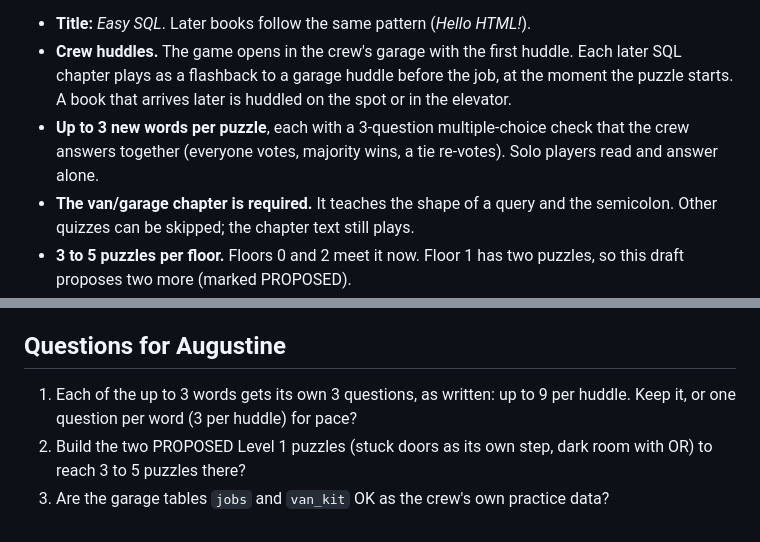
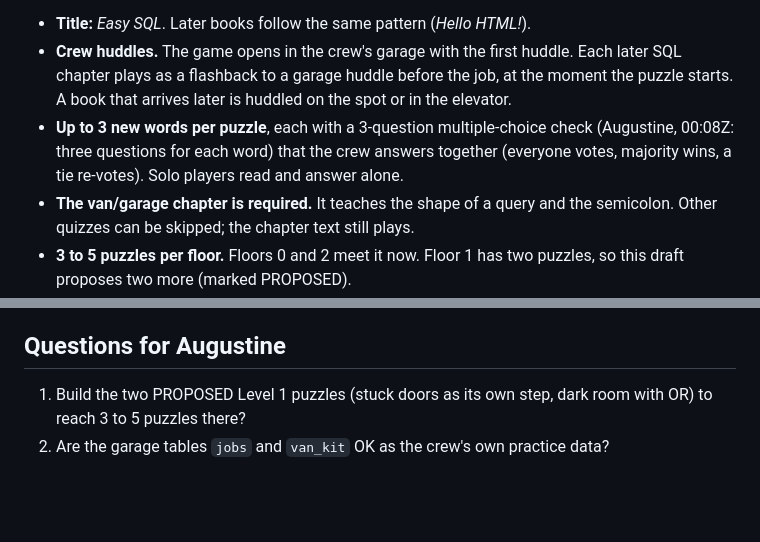
Before and after one commit to JAugustineFlory/null-and-void, a Markdown page: docs/teaching/easy-sql-book.md, 2 parts joined by grey strips. Drawn GitHub-style; blank space fills up the shorter version.

Commit message:
Teaching docs: Easy SQL draft keeps 3 questions per word (Augustine)
Co-Authored-By: Claude Opus 5.5 (1M context) <noreply@anthropic.com>
Claude-Session: https://claude.ai/code/session_01RxzzyUGDfty2R3DQW5AVqa

```diff
--- a/docs/teaching/easy-sql-book.md
+++ b/docs/teaching/easy-sql-book.md
@@ -10,7 +10,7 @@ choices (2026-10-20, plan/act2-story-teaching-combat.md section 3, option C):
   moment the puzzle starts. A book that arrives later is huddled on the spot or in
   the elevator.
 - **Up to 3 new words per puzzle**, each with a 3-question multiple-choice check
-  that the crew answers together (everyone votes, majority wins, a tie re-votes).
+  (Augustine, 00:08Z: three questions for each word) that the crew answers together (everyone votes, majority wins, a tie re-votes).
   Solo players read and answer alone.
 - **The van/garage chapter is required.** It teaches the shape of a query and the
   semicolon. Other quizzes can be skipped; the chapter text still plays.
@@ -326,10 +326,8 @@ No new words. A review huddle on chaining.
 
 ## Questions for Augustine
 
-1. Each of the up to 3 words gets its own 3 questions, as written: up to 9 per
-   huddle. Keep it, or one question per word (3 per huddle) for pace?
-2. Build the two PROPOSED Level 1 puzzles (stuck doors as its own step, dark room
+1. Build the two PROPOSED Level 1 puzzles (stuck doors as its own step, dark room
    with OR) to reach 3 to 5 puzzles there?
-3. Are the garage tables `jobs` and `van_kit` OK as the crew's own practice data?
+2. Are the garage tables `jobs` and `van_kit` OK as the crew's own practice data?
 </content>
 </invoke>
```
